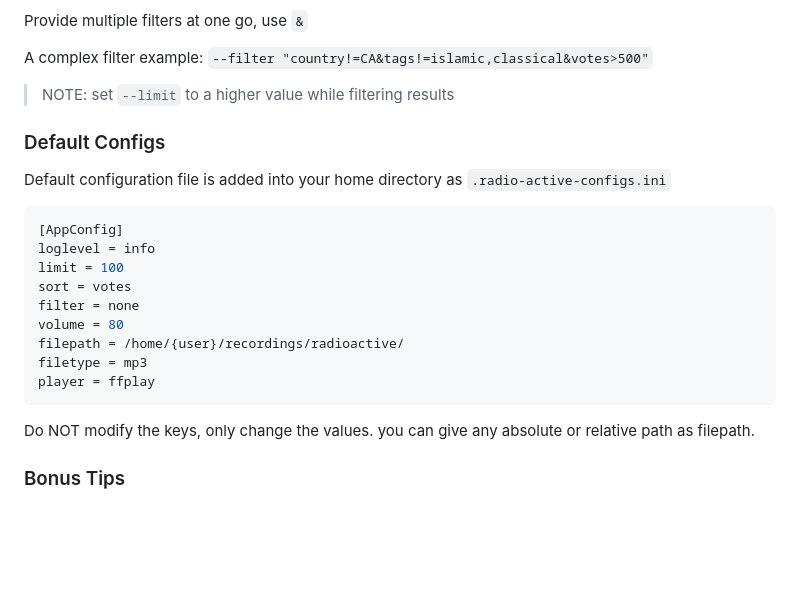
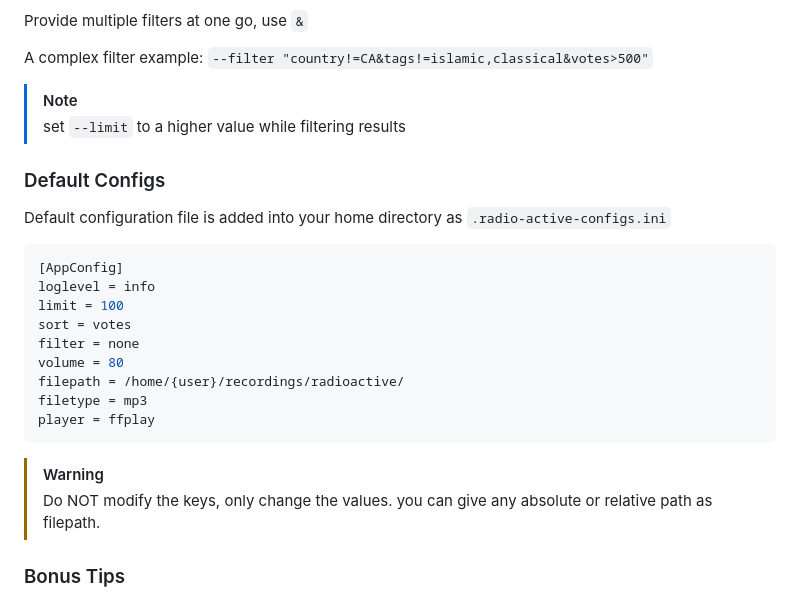
Before and after one commit to deep5050/radio-active, a Markdown page: README.md, the part around the change printed below. GitHub-like rendering; blank space fills up the shorter version.

````diff
--- a/README.md
+++ b/README.md
@@ -238,7 +239,8 @@ Provide multiple filters at one go, use `&`
 
 A complex filter example: `--filter "country!=CA&tags!=islamic,classical&votes>500"`
 
-> NOTE: set `--limit` to a higher value while filtering results
+> [!NOTE]
+> set `--limit` to a higher value while filtering results
 
 
 ### Default Configs
@@ -257,7 +259,8 @@ filetype = mp3
 player = ffplay
 ```
 
-Do NOT modify the keys, only change the values. you can give any absolute or relative path as filepath.
+> [!WARNING]
+> Do NOT modify the keys, only change the values. you can give any absolute or relative path as filepath.
 
 ### Bonus Tips
 
````
Also changed, not shown: other parts of README.md (+2 -1 lines).
